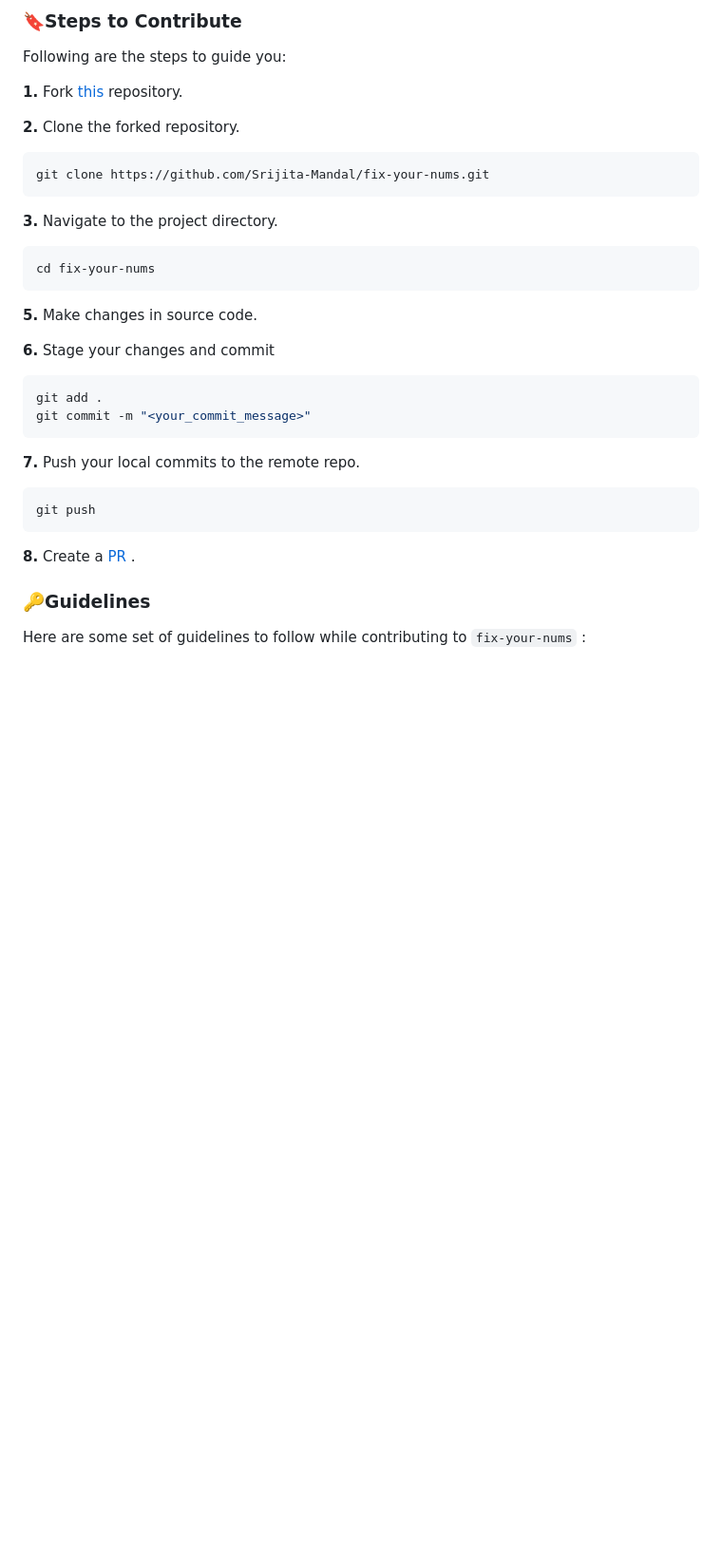
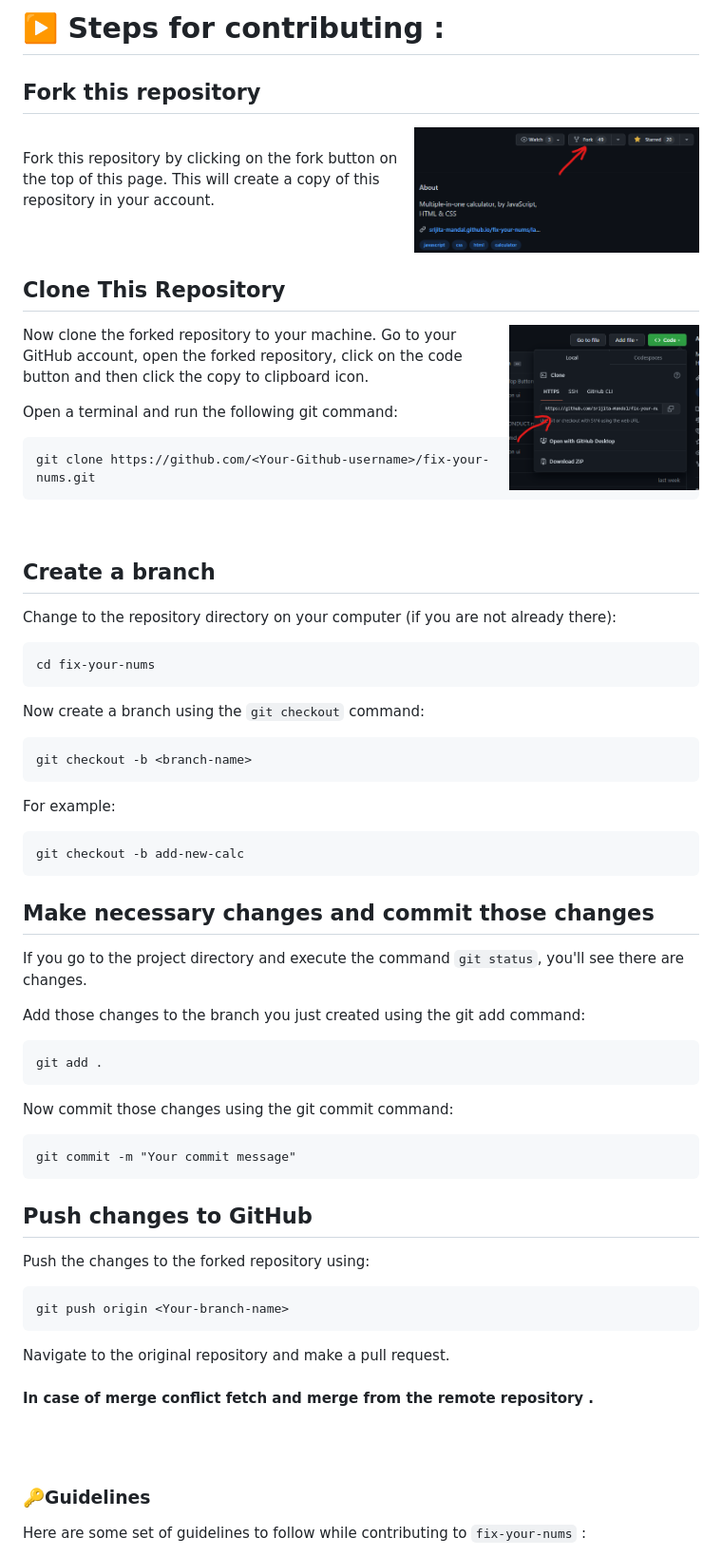
Before and after one commit to Srijita-Mandal/fix-your-nums, a Markdown page: CONTRIBUTING.md, the part around the change printed below. Shown: that part at 95% size. Drawn GitHub-style; pictures changed too: assets/clone.png (added), assets/fork.png (added); blank space fills up the shorter version.

````diff
--- a/CONTRIBUTING.md
+++ b/CONTRIBUTING.md
@@ -7,40 +8,68 @@ This documentation contains a set of guidelines to help you during the contribut
 
-### 🔖Steps to Contribute
+# ▶️ Steps for contributing :
+## Fork this repository
+<img align="right" width="300" src="./assets/fork.png" alt="copy URL to clipboard" />
+<br>
+Fork this repository by clicking on the fork button on the top of this page.
+This will create a copy of this repository in your account.
+<br><br><br>
 
-Following are the steps to guide you:
+## Clone This Repository
+<img align="right" width="200" src="./assets/clone.png" alt="copy URL to clipboard" />
 
-**1.** Fork [this](https://github.com/Srijita-Mandal/fix-your-nums) repository.
+Now clone the forked repository to your machine.
+Go to your GitHub account, open the forked repository, click on the code button and then click the copy to clipboard icon.
+<br>
 
-**2.** Clone the forked repository.
+Open a terminal and run the following git command:
+```
+git clone https://github.com/<Your-Github-username>/fix-your-nums.git
+```
+<br>
 
-```bash
-git clone https://github.com/Srijita-Mandal/fix-your-nums.git
+## Create a branch
+
+Change to the repository directory on your computer (if you are not already there):
+
 ```
-
-**3.** Navigate to the project directory.
-
-```bash
 cd fix-your-nums
 ```
 
+Now create a branch using the `git checkout` command:
 
-**5.** Make changes in source code.
-
-**6.** Stage your changes and commit
-
-```bash
-git add .
-git commit -m "<your_commit_message>"
+```
+git checkout -b <branch-name>
 ```
 
-**7.** Push your local commits to the remote repo.
+For example:
 
-```bash
-git push
+```
+git checkout -b add-new-calc
 ```
 
-**8.** Create a [PR](https://github.com/Srijita-Mandal/fix-your-nums) .
+## Make necessary changes and commit those changes
+If you go to the project directory and execute the command `git status`, you'll see there are changes.
 
+Add those changes to the branch you just created using the git add command:
+
+```
+git add .
+```
+Now commit those changes using the git commit command:
+
+```
+git commit -m "Your commit message"
+```
+## Push changes to GitHub
+Push the changes to the forked repository using:
+```
+git push origin <Your-branch-name>
+```
+Navigate to the original repository and make a pull request.
+
+#### In case of merge conflict fetch and merge from the remote repository .
+
+<br><br>
 ### 🔑Guidelines
 
 Here are some set of guidelines to follow while contributing to `fix-your-nums` :
````
Also changed, not shown: other parts of CONTRIBUTING.md (+1 -0 lines), README.md (+2 -0 lines).
